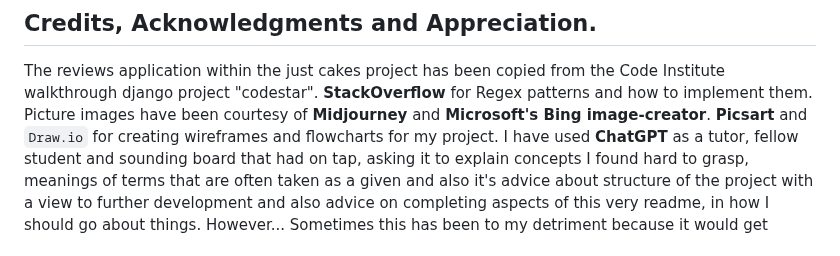
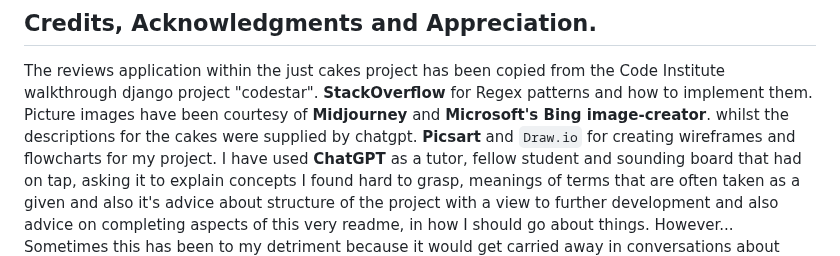
Before and after one commit to CheyenneMDavid/Just-Cakes, a Markdown page: README.md, the part around the change. Drawn GitHub-style.

Commit message:
Add credit for cake description to README

```diff
--- a/README.md
+++ b/README.md
@@ -688,7 +688,7 @@ ___
 
 The reviews application within the just cakes project has been copied from the Code Institute walkthrough django project "codestar".
 **StackOverflow** for Regex patterns and how to implement them.
-Picture images have been courtesy of **Midjourney** and **Microsoft's Bing image-creator**.
+Picture images have been courtesy of **Midjourney** and **Microsoft's Bing image-creator**. whilst the descriptions for the cakes were supplied by chatgpt.
 **Picsart** and `Draw.io` for creating wireframes and flowcharts for my project.
 I have used **ChatGPT** as a tutor, fellow student and sounding board that had on tap, asking it to explain concepts I found hard to grasp, meanings of terms that are often taken as a given and also it's advice about structure of the project with a view to further development and also advice on completing aspects of this very readme, in how I should go about things.
 However...  Sometimes this has been to my detriment because it would get carried away in conversations about goals and routes to them, resulting in me having to scrub work and redo it.
```
